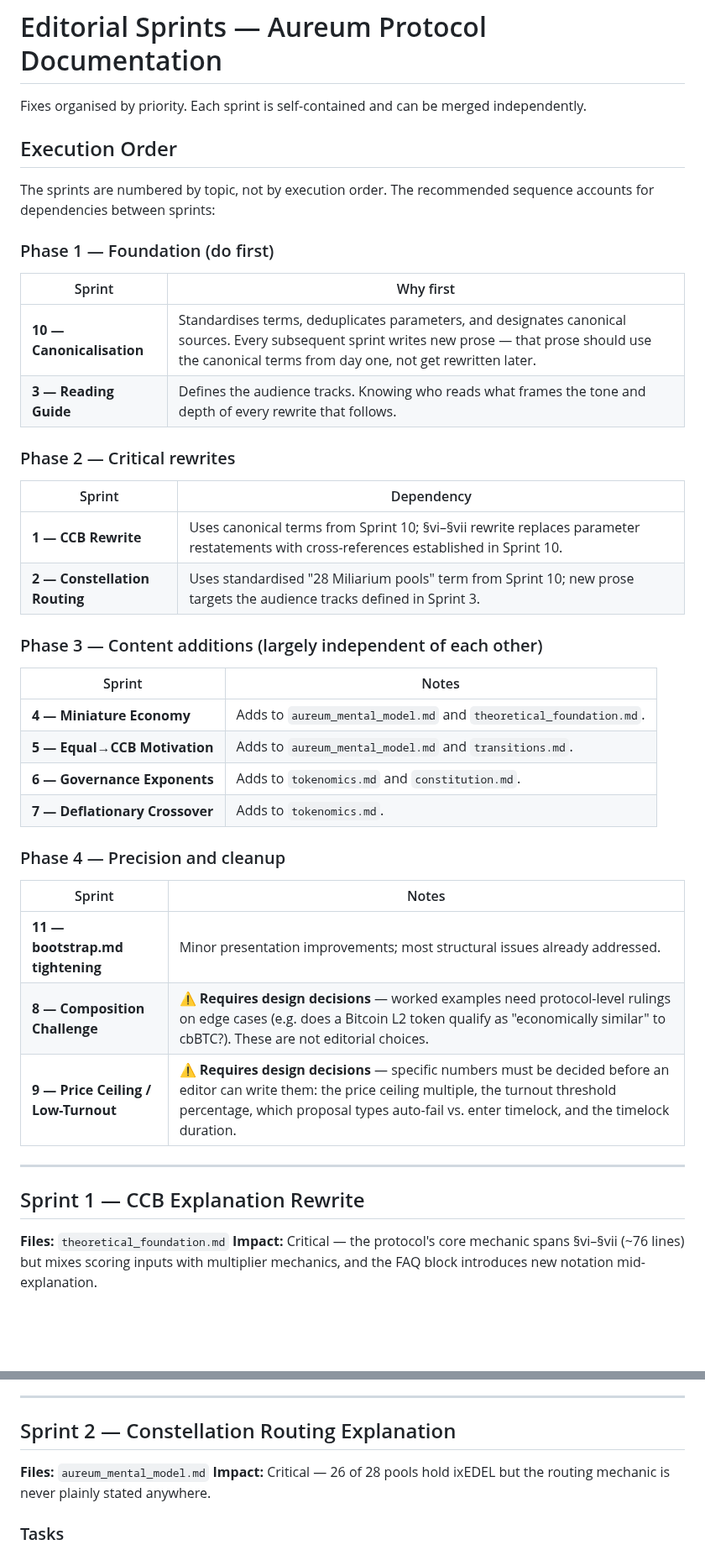
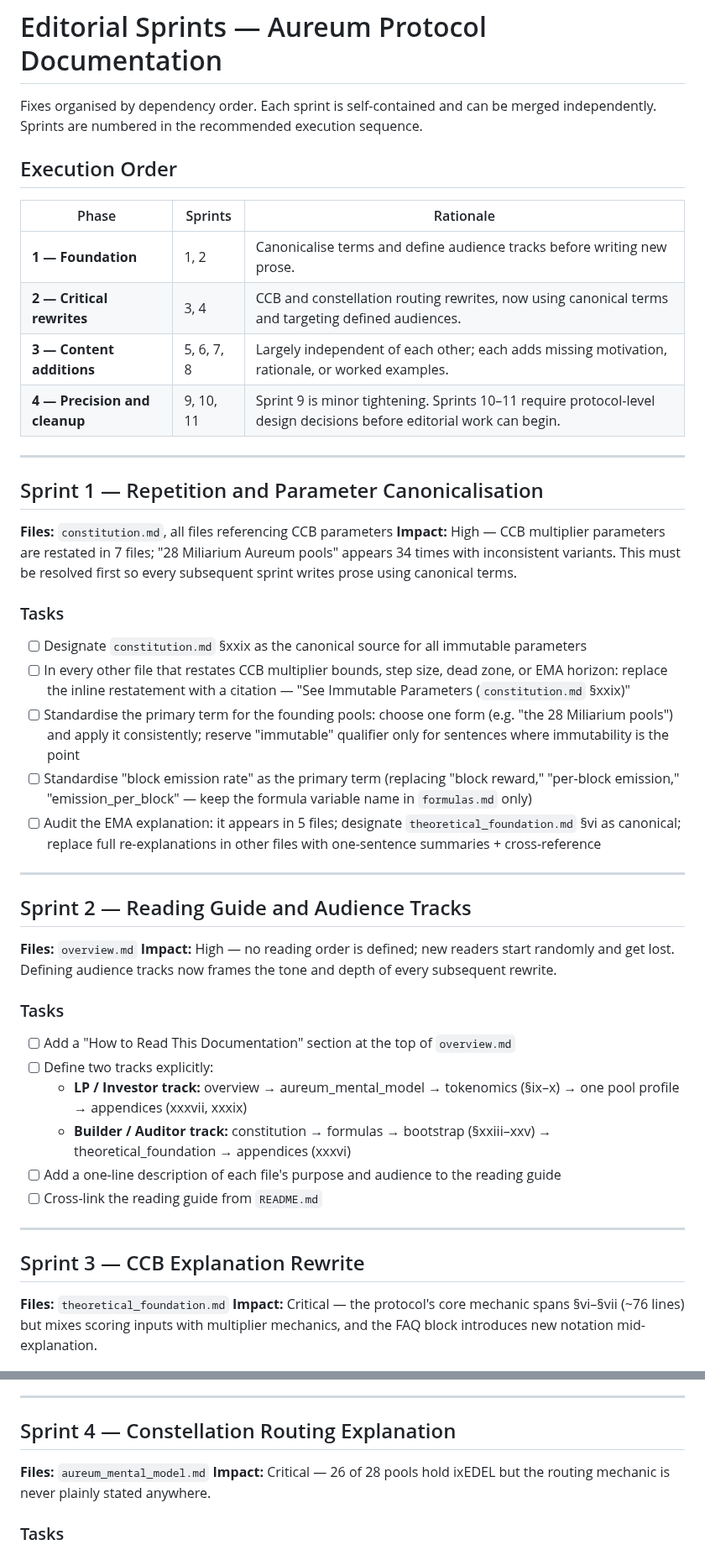
Before and after one commit to aummfi-bit/aumm-site, a Markdown page: editorial_sprints.md, 2 parts joined by grey strips. Shown at 84% size. Drawn GitHub-style; blank space fills up the shorter version.

```diff
--- a/editorial_sprints.md
+++ b/editorial_sprints.md
@@ -1,41 +1,46 @@
 # Editorial Sprints — Aureum Protocol Documentation
 
-Fixes organised by priority. Each sprint is self-contained and can be merged independently.
+Fixes organised by dependency order. Each sprint is self-contained and can be merged independently. Sprints are numbered in the recommended execution sequence.
 
 ## Execution Order
 
-The sprints are numbered by topic, not by execution order. The recommended sequence accounts for dependencies between sprints:
-
-### Phase 1 — Foundation (do first)
-| Sprint | Why first |
-|--------|-----------|
-| **10 — Canonicalisation** | Standardises terms, deduplicates parameters, and designates canonical sources. Every subsequent sprint writes new prose — that prose should use the canonical terms from day one, not get rewritten later. |
-| **3 — Reading Guide** | Defines the audience tracks. Knowing who reads what frames the tone and depth of every rewrite that follows. |
-
-### Phase 2 — Critical rewrites
-| Sprint | Dependency |
-|--------|------------|
-| **1 — CCB Rewrite** | Uses canonical terms from Sprint 10; §vi–§vii rewrite replaces parameter restatements with cross-references established in Sprint 10. |
-| **2 — Constellation Routing** | Uses standardised "28 Miliarium pools" term from Sprint 10; new prose targets the audience tracks defined in Sprint 3. |
-
-### Phase 3 — Content additions (largely independent of each other)
-| Sprint | Notes |
-|--------|-------|
-| **4 — Miniature Economy** | Adds to `aureum_mental_model.md` and `theoretical_foundation.md`. |
-| **5 — Equal→CCB Motivation** | Adds to `aureum_mental_model.md` and `transitions.md`. |
-| **6 — Governance Exponents** | Adds to `tokenomics.md` and `constitution.md`. |
-| **7 — Deflationary Crossover** | Adds to `tokenomics.md`. |
-
-### Phase 4 — Precision and cleanup
-| Sprint | Notes |
-|--------|-------|
-| **11 — bootstrap.md tightening** | Minor presentation improvements; most structural issues already addressed. |
-| **8 — Composition Challenge** | ⚠️ **Requires design decisions** — worked examples need protocol-level rulings on edge cases (e.g. does a Bitcoin L2 token qualify as "economically similar" to cbBTC?). These are not editorial choices. |
-| **9 — Price Ceiling / Low-Turnout** | ⚠️ **Requires design decisions** — specific numbers must be decided before an editor can write them: the price ceiling multiple, the turnout threshold percentage, which proposal types auto-fail vs. enter timelock, and the timelock duration. |
+| Phase | Sprints | Rationale |
+|-------|---------|-----------|
+| **1 — Foundation** | 1, 2 | Canonicalise terms and define audience tracks before writing new prose. |
+| **2 — Critical rewrites** | 3, 4 | CCB and constellation routing rewrites, now using canonical terms and targeting defined audiences. |
+| **3 — Content additions** | 5, 6, 7, 8 | Largely independent of each other; each adds missing motivation, rationale, or worked examples. |
+| **4 — Precision and cleanup** | 9, 10, 11 | Sprint 9 is minor tightening. Sprints 10–11 require protocol-level design decisions before editorial work can begin. |
 
 ---
 
-## Sprint 1 — CCB Explanation Rewrite
+## Sprint 1 — Repetition and Parameter Canonicalisation
+**Files:** `constitution.md`, all files referencing CCB parameters
+**Impact:** High — CCB multiplier parameters are restated in 7 files; "28 Miliarium Aureum pools" appears 34 times with inconsistent variants. This must be resolved first so every subsequent sprint writes prose using canonical terms.
+
+### Tasks
+- [ ] Designate `constitution.md` §xxix as the canonical source for all immutable parameters
+- [ ] In every other file that restates CCB multiplier bounds, step size, dead zone, or EMA horizon: replace the inline restatement with a citation — "See Immutable Parameters (`constitution.md` §xxix)"
+- [ ] Standardise the primary term for the founding pools: choose one form (e.g. "the 28 Miliarium pools") and apply it consistently; reserve "immutable" qualifier only for sentences where immutability is the point
+- [ ] Standardise "block emission rate" as the primary term (replacing "block reward," "per-block emission," "emission_per_block" — keep the formula variable name in `formulas.md` only)
+- [ ] Audit the EMA explanation: it appears in 5 files; designate `theoretical_foundation.md` §vi as canonical; replace full re-explanations in other files with one-sentence summaries + cross-reference
+
+---
+
+## Sprint 2 — Reading Guide and Audience Tracks
+**Files:** `overview.md`
+**Impact:** High — no reading order is defined; new readers start randomly and get lost. Defining audience tracks now frames the tone and depth of every subsequent rewrite.
+
+### Tasks
+- [ ] Add a "How to Read This Documentation" section at the top of `overview.md`
+- [ ] Define two tracks explicitly:
+  - **LP / Investor track:** overview → aureum_mental_model → tokenomics (§ix–x) → one pool profile → appendices (xxxvii, xxxix)
+  - **Builder / Auditor track:** constitution → formulas → bootstrap (§xxiii–xxv) → theoretical_foundation → appendices (xxxvi)
+- [ ] Add a one-line description of each file's purpose and audience to the reading guide
+- [ ] Cross-link the reading guide from `README.md`
+
+---
+
+## Sprint 3 — CCB Explanation Rewrite
 **Files:** `theoretical_foundation.md`
 **Impact:** Critical — the protocol's core mechanic spans §vi–§vii (~76 lines) but mixes scoring inputs with multiplier mechanics, and the FAQ block introduces new notation mid-explanation.
 
@@ -48,7 +53,7 @@ The sprints are numbered by topic, not by execution order. The recommended seque
 
 ---
 
-## Sprint 2 — Constellation Routing Explanation
+## Sprint 4 — Constellation Routing Explanation
 **Files:** `aureum_mental_model.md`
 **Impact:** Critical — 26 of 28 pools hold ixEDEL but the routing mechanic is never plainly stated anywhere.
 
```
Also changed, not shown: other parts of editorial_sprints.md (+19 -46 lines).
